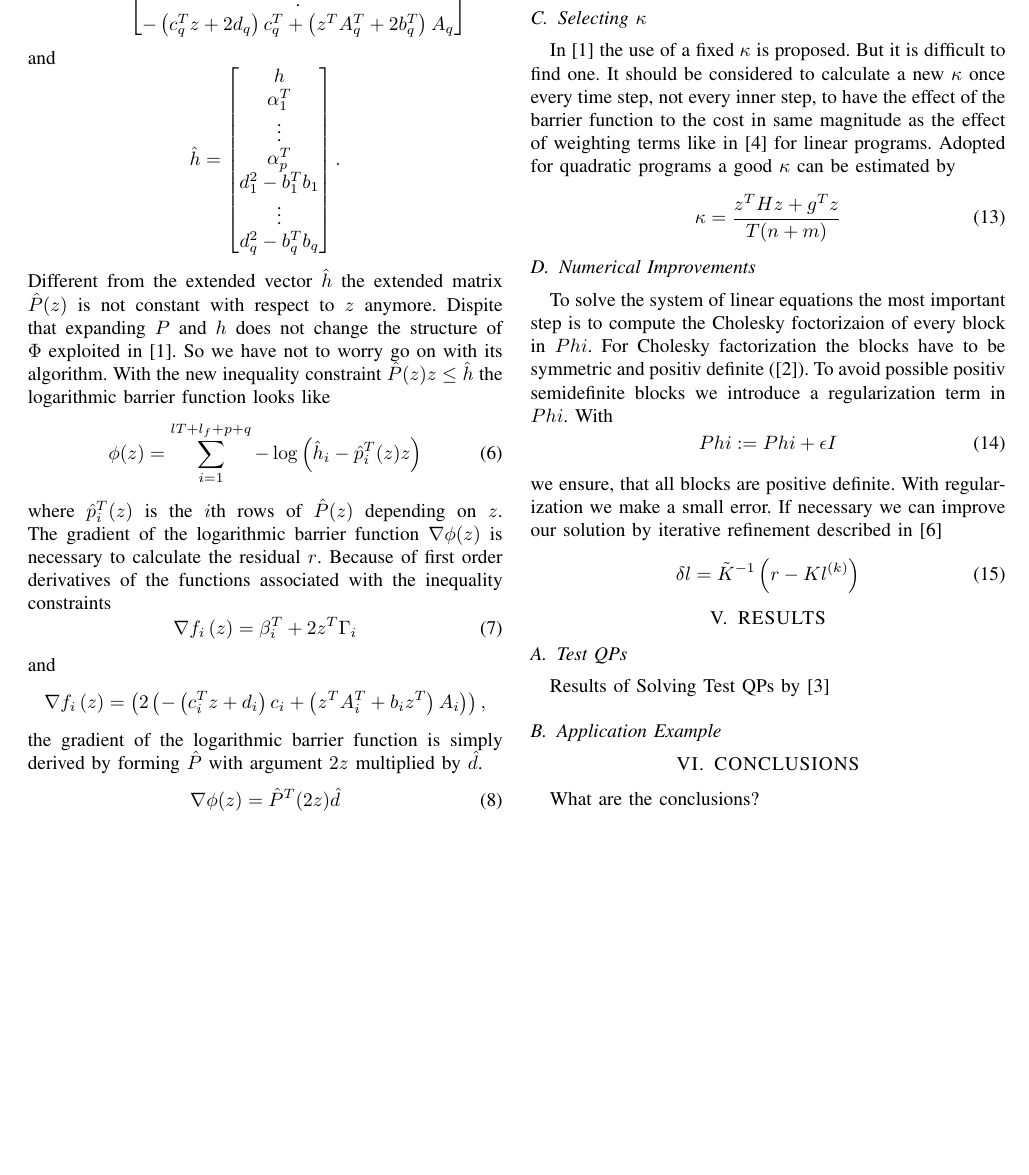
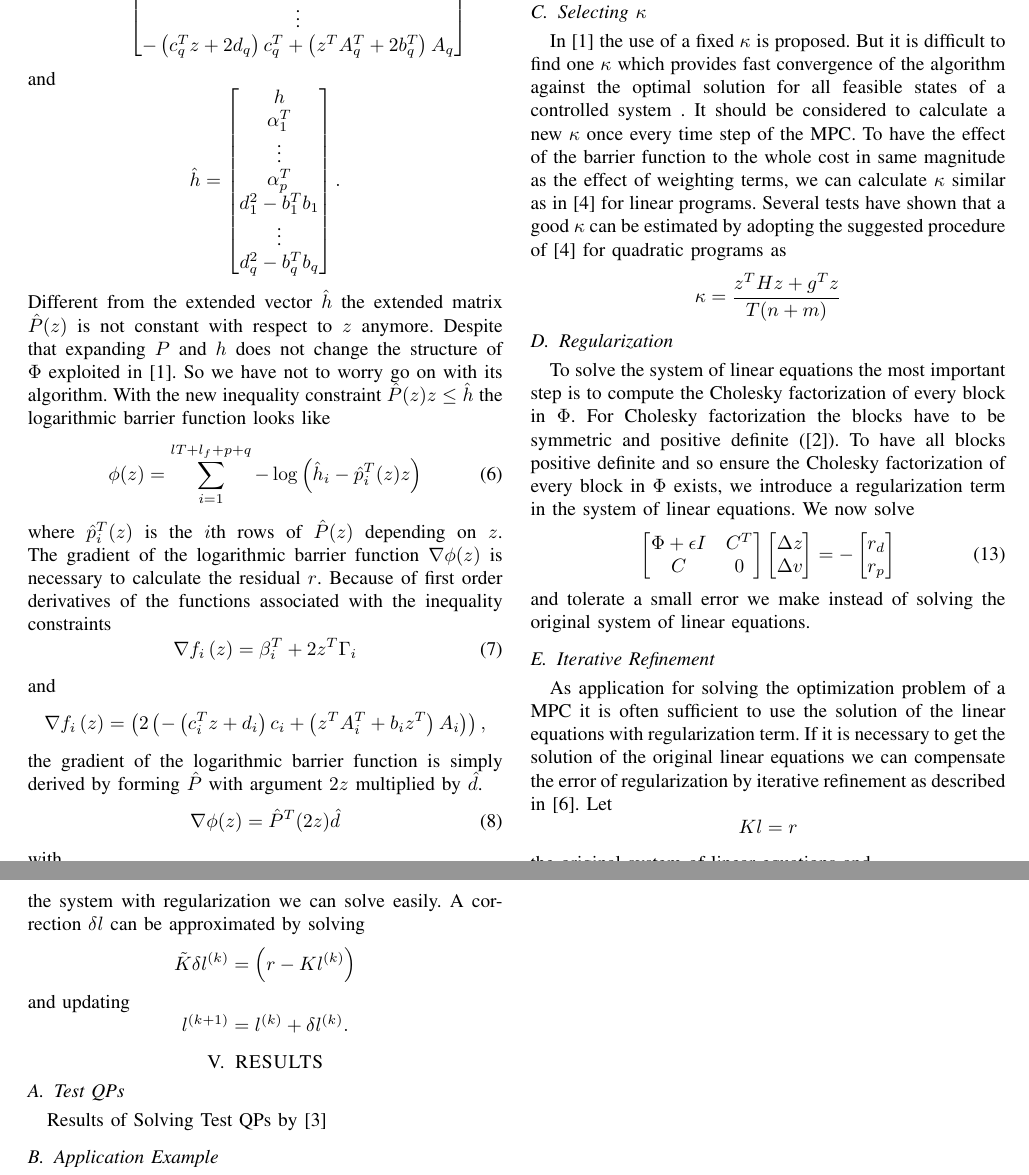
Before and after one commit to JayFenchel/mas_thes, a LaTeX paper (paper/root.tex): part of page 2 of 3 before the commit and two parts of pages 2 and 3 of 3 after it, the two joined at a grey line, cut at the place of the change, the shorter picture padded with empty space. Compiled offline with pdfLaTeX; the source files are stored in an older character set and shown here as Unicode.

Commit message:
more for the paper 14:05-15:20

```diff
--- a/paper/root.tex
+++ b/paper/root.tex
@@ -137,7 +137,7 @@ and
 \begin{equation*}
 	\hat{h} = \begin{bmatrix} h\\ \alpha_{1}^{T}\\ \vdots\\ \alpha_{p}^{T}\\d_{1}^{2}-b_{1}^{T}b_{1}\\\vdots\\d_{q}^{2}-b_{q}^{T}b_{q}\end{bmatrix}.
 \end{equation*}
-Different from the extended vector $\hat{h}$ the extended matrix $\hat{P}(z)$ is not constant with respect to $z$ anymore. Dispite that expanding $P$ and $h$ does not change the structure of $\Phi$ exploited in \cite{c1}. So we have not to worry go on with its algorithm. With the new inequality constraint $\hat{P}(z)z \leq \hat{h}$ the logarithmic barrier function looks like
+Different from the extended vector $\hat{h}$ the extended matrix $\hat{P}(z)$ is not constant with respect to $z$ anymore. Despite that expanding $P$ and $h$ does not change the structure of $\Phi$ exploited in \cite{c1}. So we have not to worry go on with its algorithm. With the new inequality constraint $\hat{P}(z)z \leq \hat{h}$ the logarithmic barrier function looks like
 \begin{equation}
 	\phi(z)=\sum_{i=1}^{lT+l_{f}+p+q}-\log \left ( \hat{h}_{i}-\hat{p}_{i}^T(z)z \right )
 \end{equation}
@@ -173,17 +173,19 @@ of which we obtain two additional terms, have to be added to the Hessian of $\ph
 \end{split}\end{equation}
 
 \subsection{Selecting $\kappa$}
-In \cite{c1} the use of a fixed $\kappa$ is proposed. But it is difficult to find one. It should be considered to calculate a new $\kappa$ once every time step, not every inner step, to have the effect of the barrier function to the cost in same magnitude as the effect of weighting terms like in \cite{c4} for linear programs. Adopted for quadratic programs a good $\kappa$ can be estimated by
+In \cite{c1} the use of a fixed $\kappa$ is proposed. But it is difficult to find one $\kappa$ which provides fast convergence of the algorithm against the optimal solution for all feasible states of a controlled system . It should be considered to calculate a new $\kappa$ once every time step of the MPC. To have the effect of the barrier function to the whole cost in same magnitude as the effect of weighting terms, we can calculate $\kappa$ similar as in \cite{c4} for linear programs. Several tests have shown that a good $\kappa$ can be estimated by adopting the suggested procedure of \cite{c4} for quadratic programs as
+\begin{equation*}
+  \kappa=\frac{z^{T}Hz + g^{T}z}{T(n+m)}
+\end{equation*}
+
+\subsection{Regularization}
+To solve the system of linear equations the most important step is to compute the Cholesky factorization of every block in $\Phi$. For Cholesky factorization the blocks have to be symmetric and positive definite (\cite{c2}). To have all blocks positive definite and so ensure the Cholesky factorization of every block in $\Phi$ exists, we introduce a regularization term in the system of linear equations. We now solve
 \begin{equation}
-  \kappa=\frac{z^{T}Hz + g^{T}z}{T(n+m)}
+  \begin{bmatrix} \Phi+\epsilon I & C^{T} \\ C & 0 \end{bmatrix} \begin{bmatrix}\Delta z \\ \Delta v\end{bmatrix}= -\begin{bmatrix}r_d \\ r_p\end{bmatrix}
 \end{equation}
-
-\subsection{Numerical Improvements}
-To solve the system of linear equations the most important step is to compute the Cholesky foctorizaion of every block in $Phi$. For Cholesky factorization the blocks have to be symmetric and positiv definite (\cite{c2}). To avoid possible positiv semidefinite blocks we introduce a regularization term in $Phi$. With
-\begin{equation}
-  Phi := Phi + \epsilon I
-\end{equation}
-we ensure, that all blocks are positive definite. With regularization we make a small error. If necessary we can improve our solution by iterative refinement described in \cite{c6}
-\begin{equation}
-  \delta l = \tilde{K}^{-1} \left(r-Kl^{(k)} \right)
-\end{equation}
+and tolerate a small error we make instead of solving the original system of linear equations.
+\subsection{Iterative Refinement}
+As application for solving the optimization problem of a MPC it is often sufficient to use the solution of the linear equations with regularization term. If it is necessary to get the solution of the original linear equations we can compensate the error of regularization by iterative refinement as described in \cite{c6}. Let
+\begin{equation*}
+  K l = r
+\end{equation*}
@@ -190,3 +196,11 @@ we ensure, that all blocks are positive definite. With regularization we make a
+the system with regularization we can solve easily. A correction $\delta l$ can be approximated by solving
+\begin{equation*}
+  \tilde{K}\delta l^{(k)} = \left(r-Kl^{(k)} \right)
+\end{equation*}
+and updating
+\begin{equation*}
+  l^{(k+1)} = l^{(k)}+\delta l^{(k)}.
+\end{equation*}
 
 
 \section{RESULTS}
```
Also changed, not shown: paper/root.pdf, paper/root.tex (10 more changed lines).
